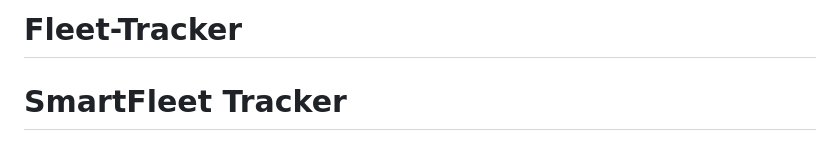
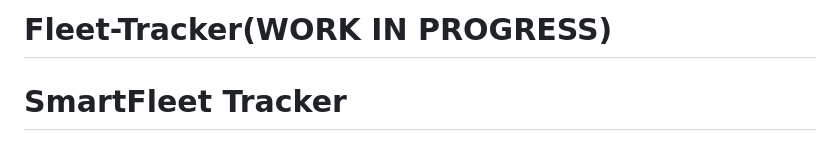
Before and after one commit to Tauqeer-Zia-7/Fleet-Tracker, a Markdown page: README.md, the part around the change. GitHub-like rendering.

```diff
--- a/README.md
+++ b/README.md
@@ -1,4 +1,4 @@
-# Fleet-Tracker
+# Fleet-Tracker(WORK IN PROGRESS)
 # SmartFleet Tracker
 
 SmartFleet Tracker is a comprehensive vehicle route monitoring and fleet management web application that integrates real-time GPS tracking, route optimization, and machine learning-powered analytics. This project showcases advanced full-stack development skills and practical applications of machine learning in predictive maintenance and driver behavior analysis.
```
